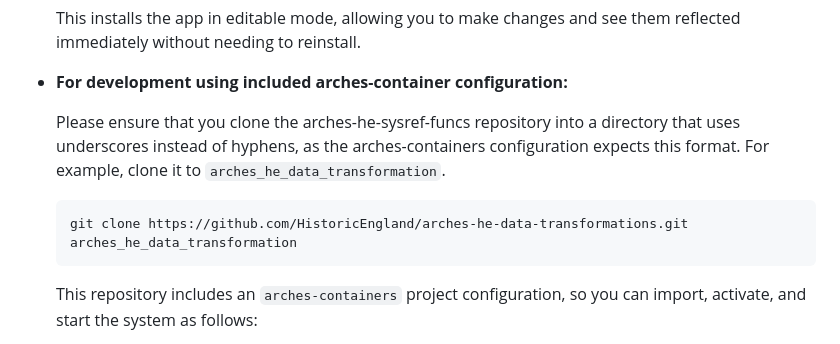
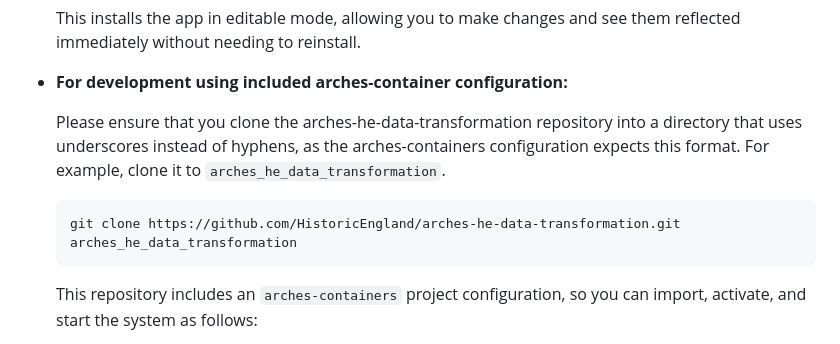
Before and after one commit to HistoricEngland/arches-he-data-transformation, a Markdown page: README.md, the part around the change. Rendered like a GitHub page.

Commit message:
Update README.md (#11)
typos and copy pastes

````diff
--- a/README.md
+++ b/README.md
@@ -26,10 +26,10 @@ For development purposes, you can treat this app as a standard Arches project. E
 
 - **For development using included arches-container configuration:**
 
-  Please ensure that you clone the arches-he-sysref-funcs repository into a directory that uses underscores instead of hyphens, as the arches-containers configuration expects this format. For example, clone it to `arches_he_data_transformation`.
+  Please ensure that you clone the arches-he-data-transformation repository into a directory that uses underscores instead of hyphens, as the arches-containers configuration expects this format. For example, clone it to `arches_he_data_transformation`.
 
   ```bash
-  git clone https://github.com/HistoricEngland/arches-he-data-transformations.git arches_he_data_transformation
+  git clone https://github.com/HistoricEngland/arches-he-data-transformation.git arches_he_data_transformation
   ```
 
   This repository includes an `arches-containers` project configuration, so you can import, activate, and start the system as follows:
````
